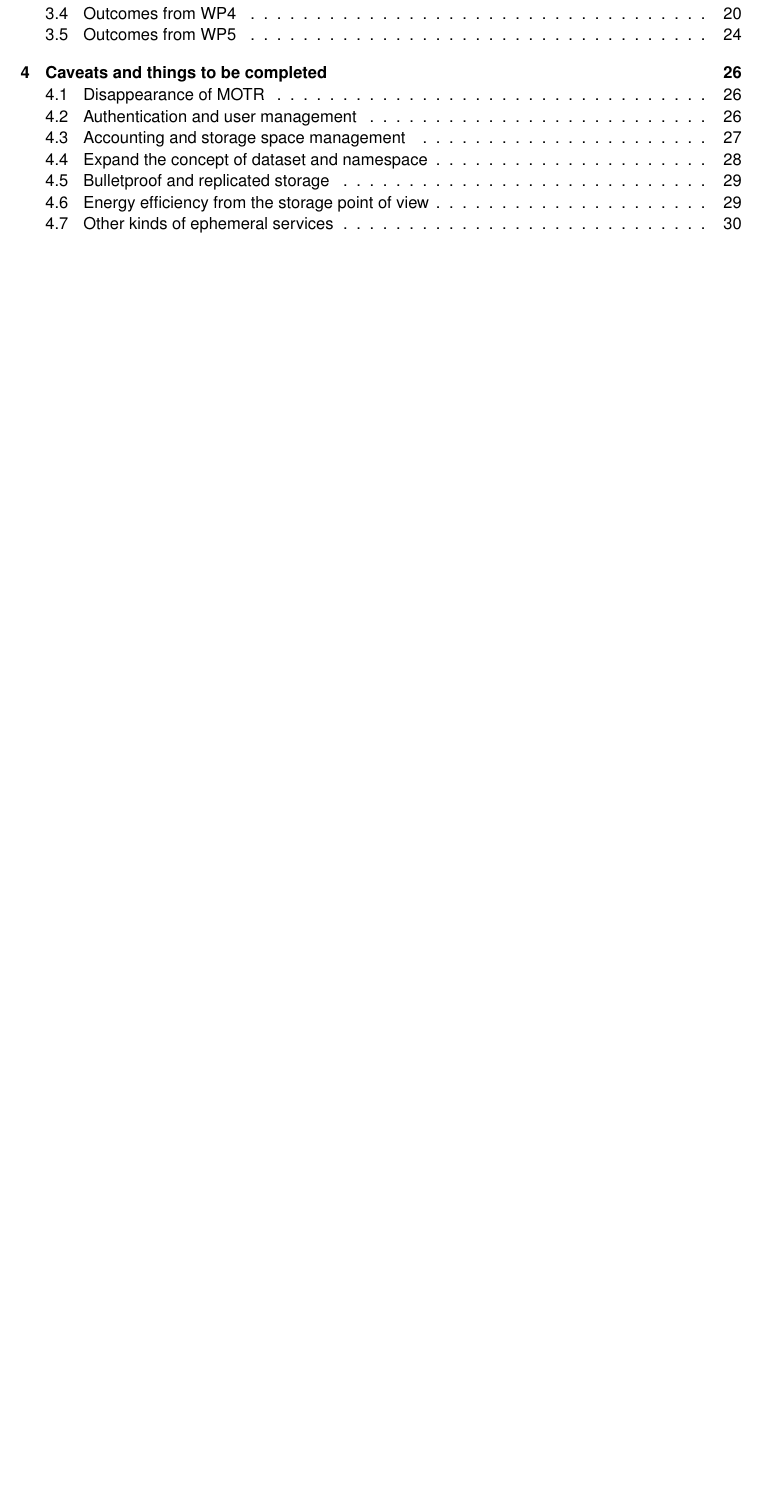
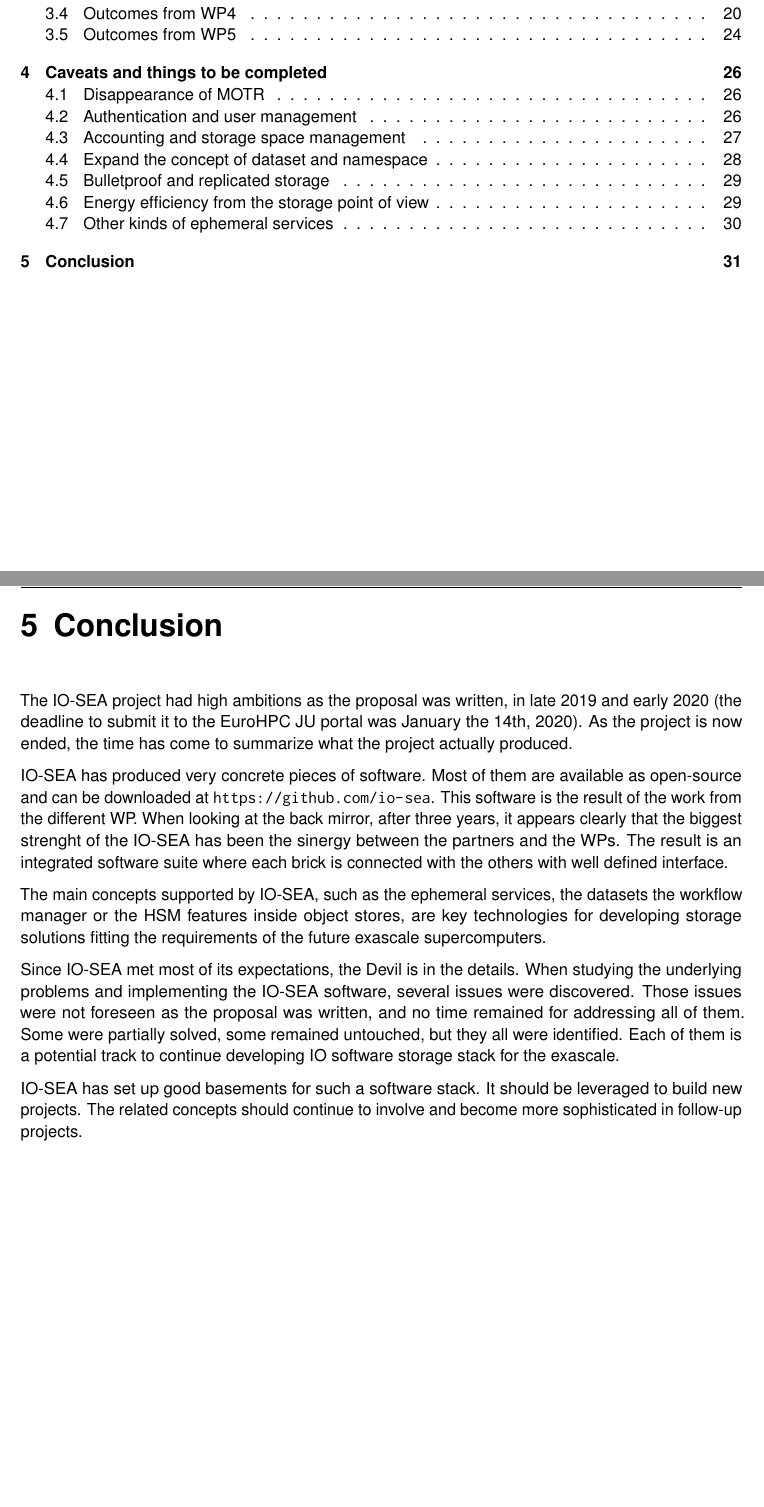
Before and after one commit to phdeniel/IO-SEA-Manifesto, a LaTeX document (IO-SEA_Manifesto.tex, which reads Conclusion.tex): part of page 5 of 32 before the commit and two parts of pages 5 and 32 of 33 after it, the two joined at a grey line, cut so that both start at the same text, the shorter picture padded with empty space. Compiled offline with pdfLaTeX.

Commit message:
First version of the Manifesto is done
Signed-off-by: Philippe DENIEL <philippe.deniel@cea.fr>

```diff
--- /dev/null
+++ b/Conclusion.tex
@@ -0,0 +1,24 @@
+\chapter{Conclusion}
+
+The IO-SEA project had high ambitions as the proposal was written, in late 2019 and early 2020 (the deadline
+to submit it to the EuroHPC~JU portal was January the 14th, 2020). As the project is now ended, the time has come
+to summarize what the project actually produced.
+
+IO-SEA has produced very concrete pieces of software. Most of them are available as open-source and can be
+downloaded at \url{https://github.com/io-sea}. This software is the result of the work from the different WP.
+When looking at the back mirror, after three years, it appears clearly that the biggest strenght of the IO-SEA
+has been the sinergy between the partners and the WPs. The result is an integrated software suite where each
+brick is connected with the others with well defined interface.
+
+The main concepts supported by IO-SEA, such as the ephemeral services, the datasets the workflow manager or the
+HSM features inside object stores, are key technologies for developing storage solutions fitting the requirements
+of the future exascale supercomputers.
+
+Since IO-SEA met most of its expectations, the Devil is in the details. When studying the underlying problems and
+implementing the IO-SEA software, several issues were discovered. Those issues were not foreseen as the proposal
+was written, and no time remained for addressing all of them. Some were partially solved, some remained untouched,
+but they all were identified. Each of them is a potential track to continue developing IO software storage stack
+for the exascale.
+
+IO-SEA has set up good basements for such a software stack. It should be leveraged to build new projects. The
+related concepts should continue to involve and become more sophisticated in follow-up projects.
```
Also changed, not shown: IO-SEA_Manifesto.tex (+1 -3 lines).
